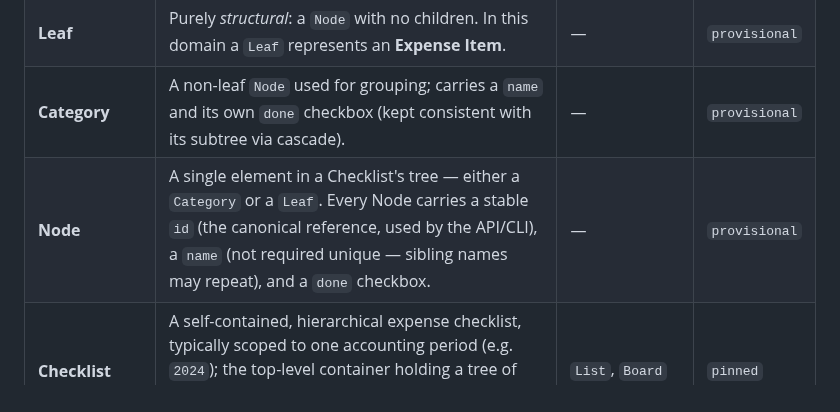
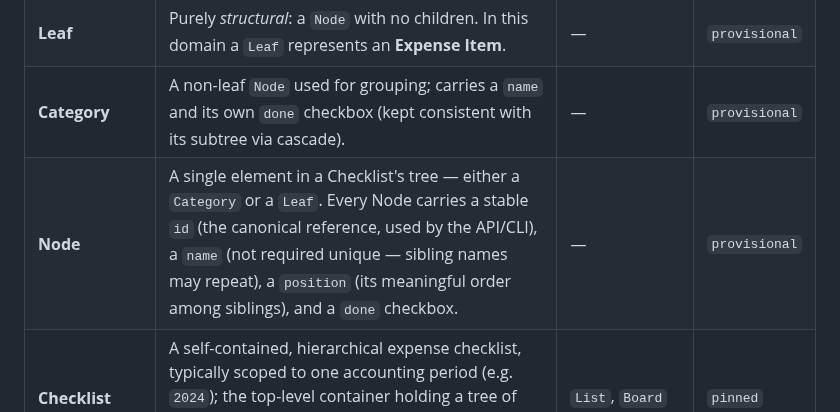
Before and after one commit to automatix/receipt-board, a Markdown page: docs/GLOSSARY.md, the part around the change. Rendered like a GitHub page.

Commit message:
Glossary: nodes have a meaningful position among siblings
Co-Authored-By: Claude Opus 4.8 (1M context) <noreply@anthropic.com>

```diff
--- a/docs/GLOSSARY.md
+++ b/docs/GLOSSARY.md
@@ -9,7 +9,7 @@ sharpened. Definitions say what a term **is**, not what it does.
 | **Expense Item** | A checklist position representing **one expense source or cost position** (e.g. `Amazon`, `1&1`, `Betreuungskosten`) for which receipts must be gathered for the period. The actionable, checkable element. Carries the action fields `resources`, `tools`, `data`, `instructions` — these exist **only** on Expense Items, never on Categories. | `Item`, `Entry`, `Row`, `Leaf`, `Position`, `Source`, `Receipt` | `pinned` |
 | **Leaf** | Purely *structural*: a `Node` with no children. In this domain a `Leaf` represents an **Expense Item**. | — | `provisional` |
 | **Category** | A non-leaf `Node` used for grouping; carries a `name` and its own `done` checkbox (kept consistent with its subtree via cascade). | — | `provisional` |
-| **Node** | A single element in a Checklist's tree — either a `Category` or a `Leaf`. Every Node carries a stable `id` (the canonical reference, used by the API/CLI), a `name` (not required unique — sibling names may repeat), and a `done` checkbox. | — | `provisional` |
+| **Node** | A single element in a Checklist's tree — either a `Category` or a `Leaf`. Every Node carries a stable `id` (the canonical reference, used by the API/CLI), a `name` (not required unique — sibling names may repeat), a `position` (its meaningful order among siblings), and a `done` checkbox. | — | `provisional` |
 | **Checklist** | A self-contained, hierarchical expense checklist, typically scoped to one accounting period (e.g. `2024`); the top-level container holding a tree of nodes. The app (Receipt Board) manages many Checklists. | `List`, `Board` | `pinned` |
 | **Period** | The accounting timeframe a list represents (year or month). | — | `provisional` |
 | **`done`** | A boolean checkbox present on **every Node**. The application is agnostic to its real-world meaning — it only stores and cascades checkmarks (the "receipt gathered" semantics live outside the tool). | — | `pinned` |
```
